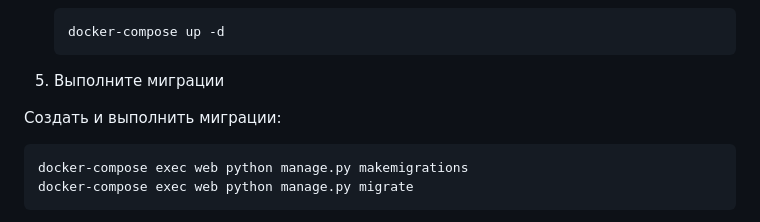
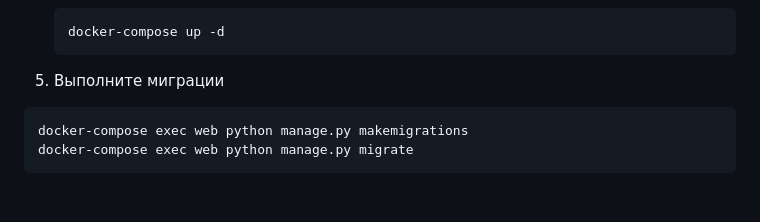
Before and after one commit to Zaariel91/infra_sp2, a Markdown page: README.md, the part around the change. GitHub-like rendering; blank space fills up the shorter version.

````diff
--- a/README.md
+++ b/README.md
@@ -53,8 +53,6 @@
 
 5.  Выполните миграции
 
-   Создать и выполнить миграции:
-
    ```bash
    docker-compose exec web python manage.py makemigrations
    docker-compose exec web python manage.py migrate
````
